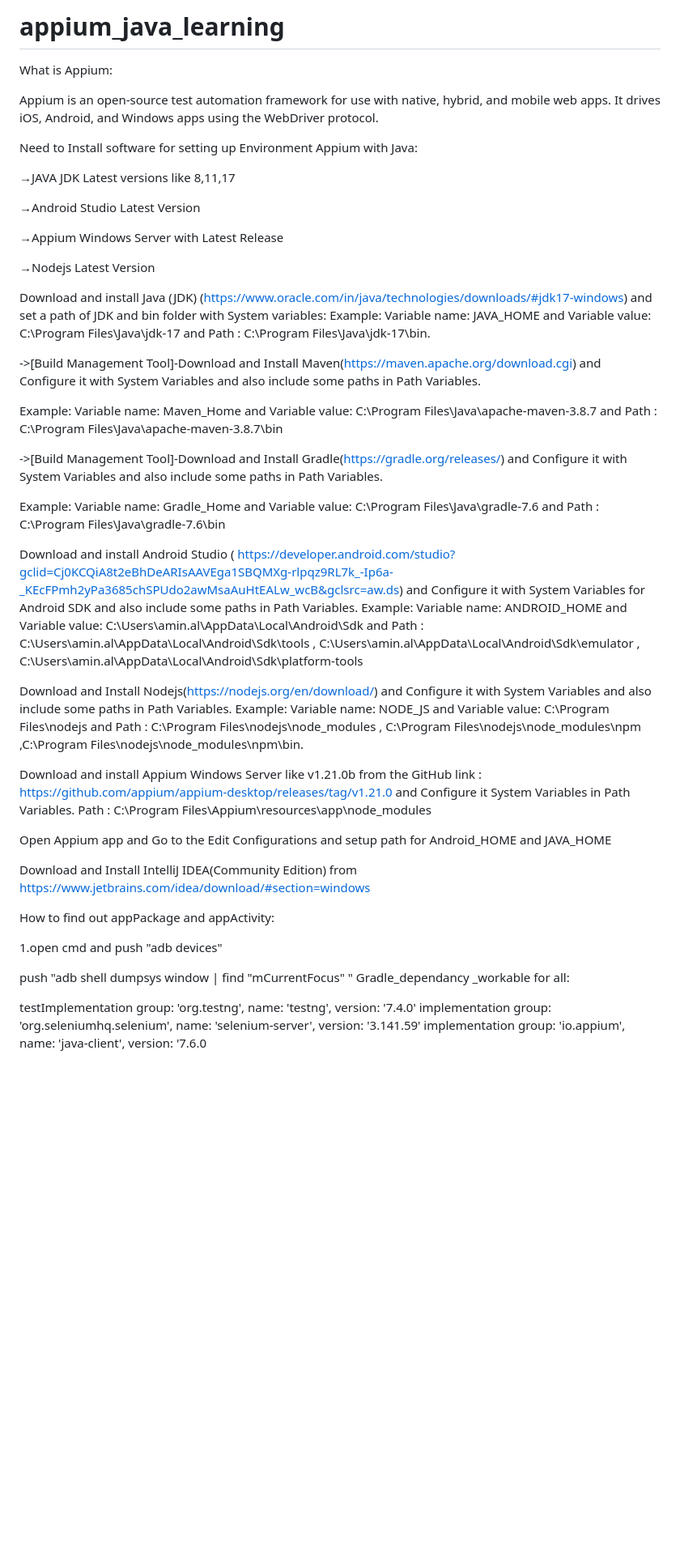
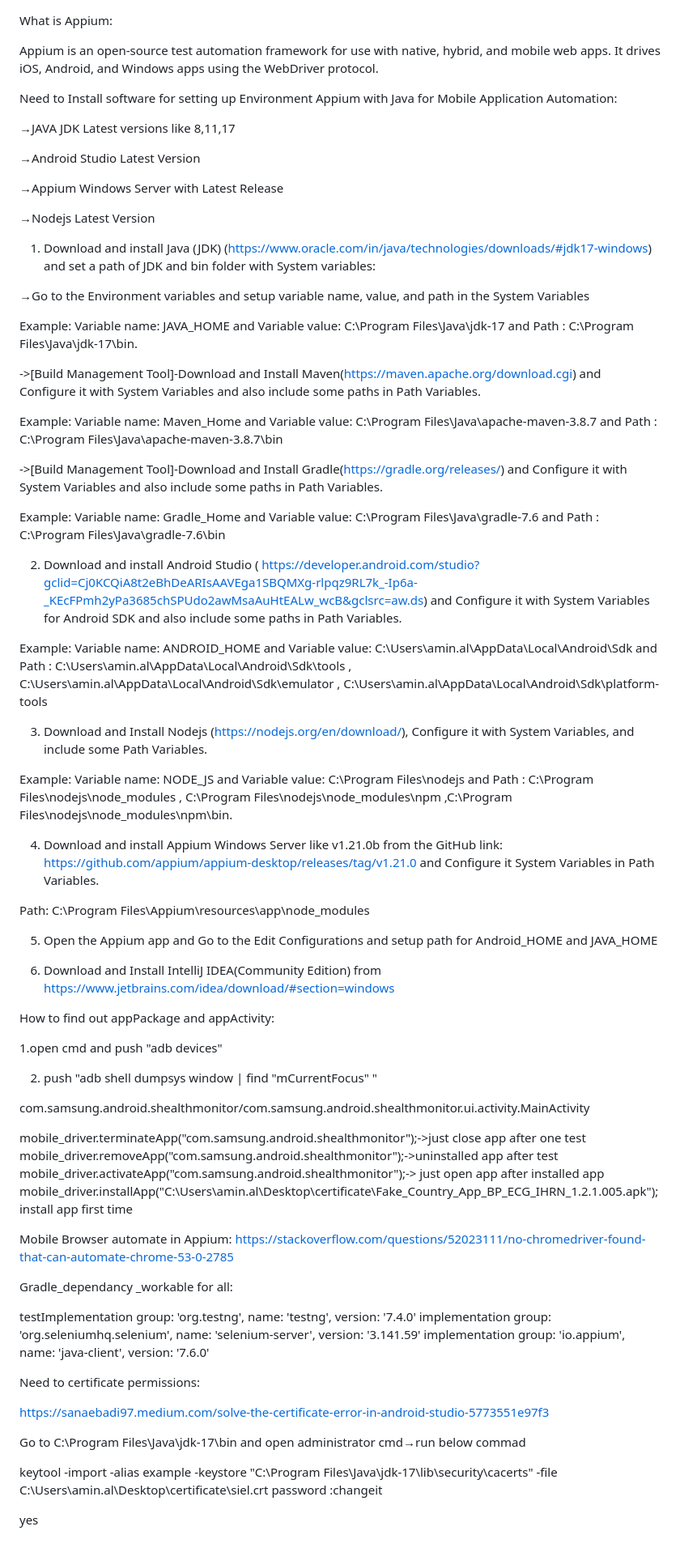
Before and after one commit to Alamin2017/Appium-java-Beginner, a Markdown page: README.md, the part around the change. Shown at 81% size. Rendered like a GitHub page; blank space fills up the shorter version.

```diff
--- a/README.md
+++ b/README.md
@@ -1,9 +1,9 @@
-# appium_java_learning
 What is Appium:
 
-Appium is an open-source test automation framework for use with native, hybrid, and mobile web apps. It drives iOS, Android, and Windows apps using the WebDriver protocol.
+Appium is an open-source test automation framework for use with native, hybrid, and mobile web apps.
+It drives iOS, Android, and Windows apps using the WebDriver protocol.
 
-Need to Install software for setting up Environment Appium with Java:
+Need to Install software for setting up Environment Appium with Java for Mobile Application Automation:
 
 →JAVA JDK Latest versions like 8,11,17
 
@@ -13,7 +13,10 @@ Need to Install software for setting up Environment Appium with Java:
 
 →Nodejs Latest Version
 
-Download and install Java (JDK) (https://www.oracle.com/in/java/technologies/downloads/#jdk17-windows) and set a path of JDK and bin folder with System variables:
+1.  Download and install Java (JDK) (https://www.oracle.com/in/java/technologies/downloads/#jdk17-windows) and set a path of JDK and bin folder with System variables:
+
+→Go to the Environment variables and setup variable name, value, and path in the System Variables
+
 Example: Variable name: JAVA_HOME and Variable value: C:\Program Files\Java\jdk-17 and Path : C:\Program Files\Java\jdk-17\bin.
 
 ->[Build Management Tool]-Download and Install Maven(https://maven.apache.org/download.cgi) and Configure it with System Variables and also include some paths in Path Variables.
@@ -24,24 +27,65 @@ Example: Variable name: Maven_Home and Variable value: C:\Program Files\Java\apa
 
 Example: Variable name: Gradle_Home and Variable value: C:\Program Files\Java\gradle-7.6 and Path : C:\Program Files\Java\gradle-7.6\bin
 
-Download and install Android Studio ( https://developer.android.com/studio?gclid=Cj0KCQiA8t2eBhDeARIsAAVEga1SBQMXg-rlpqz9RL7k_-Ip6a-_KEcFPmh2yPa3685chSPUdo2awMsaAuHtEALw_wcB&gclsrc=aw.ds) and Configure it with System Variables for Android SDK and also include some paths in Path Variables.
+
+
+2. Download and install Android Studio ( https://developer.android.com/studio?gclid=Cj0KCQiA8t2eBhDeARIsAAVEga1SBQMXg-rlpqz9RL7k_-Ip6a-_KEcFPmh2yPa3685chSPUdo2awMsaAuHtEALw_wcB&gclsrc=aw.ds) and Configure it with System Variables for Android SDK and also include some paths in Path Variables.
+
 Example: Variable name: ANDROID_HOME and Variable value: C:\Users\amin.al\AppData\Local\Android\Sdk and Path : C:\Users\amin.al\AppData\Local\Android\Sdk\tools , C:\Users\amin.al\AppData\Local\Android\Sdk\emulator , C:\Users\amin.al\AppData\Local\Android\Sdk\platform-tools
 
-Download and Install Nodejs(https://nodejs.org/en/download/) and Configure it with System Variables and also include some paths in Path Variables.
+
+
+3.  Download and Install Nodejs (https://nodejs.org/en/download/), Configure it with System Variables, and include some Path Variables.
+
 Example: Variable name: NODE_JS and Variable value: C:\Program Files\nodejs and Path : C:\Program Files\nodejs\node_modules , C:\Program Files\nodejs\node_modules\npm ,C:\Program Files\nodejs\node_modules\npm\bin.
 
-Download and install Appium Windows Server like v1.21.0b from the GitHub link : https://github.com/appium/appium-desktop/releases/tag/v1.21.0 and Configure it System Variables in Path Variables.
-Path : C:\Program Files\Appium\resources\app\node_modules
 
-Open Appium app and Go to the Edit Configurations and setup path for Android_HOME and JAVA_HOME
 
-Download and Install IntelliJ IDEA(Community Edition) from https://www.jetbrains.com/idea/download/#section=windows
+4. Download and install Appium Windows Server like v1.21.0b from the GitHub link: https://github.com/appium/appium-desktop/releases/tag/v1.21.0 and Configure it System Variables in Path Variables.
+
+Path: C:\Program Files\Appium\resources\app\node_modules
+
+
+
+5. Open the Appium app and Go to the Edit Configurations and setup path for Android_HOME and JAVA_HOME
+
+
+
+6. Download and Install IntelliJ IDEA(Community Edition) from https://www.jetbrains.com/idea/download/#section=windows
+
+
 
 How to find out appPackage and appActivity:
 
 1.open cmd and push "adb devices"
 
-push "adb shell dumpsys window | find "mCurrentFocus" "
+2. push "adb shell dumpsys window | find "mCurrentFocus" "
+
+com.samsung.android.shealthmonitor/com.samsung.android.shealthmonitor.ui.activity.MainActivity
+
+mobile_driver.terminateApp("com.samsung.android.shealthmonitor");->just close app after one test
+mobile_driver.removeApp("com.samsung.android.shealthmonitor");->uninstalled app after test
+mobile_driver.activateApp("com.samsung.android.shealthmonitor");-> just open app after installed app
+mobile_driver.installApp("C:\\Users\\amin.al\\Desktop\\certificate\\Fake_Country_App_BP_ECG_IHRN_1.2.1.005.apk"); install app first time
+
+Mobile Browser automate in Appium:
+https://stackoverflow.com/questions/52023111/no-chromedriver-found-that-can-automate-chrome-53-0-2785
+
+
 Gradle_dependancy _workable for all:
 
-testImplementation group: 'org.testng', name: 'testng', version: '7.4.0' implementation group: 'org.seleniumhq.selenium', name: 'selenium-server', version: '3.141.59' implementation group: 'io.appium', name: 'java-client', version: '7.6.0
+testImplementation group: 'org.testng', name: 'testng', version: '7.4.0'
+implementation group: 'org.seleniumhq.selenium', name: 'selenium-server', version: '3.141.59'
+implementation group: 'io.appium', name: 'java-client', version: '7.6.0'
+
+Need to certificate permissions:
+
+https://sanaebadi97.medium.com/solve-the-certificate-error-in-android-studio-5773551e97f3
+
+
+Go to C:\Program Files\Java\jdk-17\bin  and open administrator cmd→run below commad
+
+keytool -import -alias example -keystore "C:\Program Files\Java\jdk-17\lib\security\cacerts" -file C:\Users\amin.al\Desktop\certificate\siel.crt
+password :changeit
+
+yes
```
